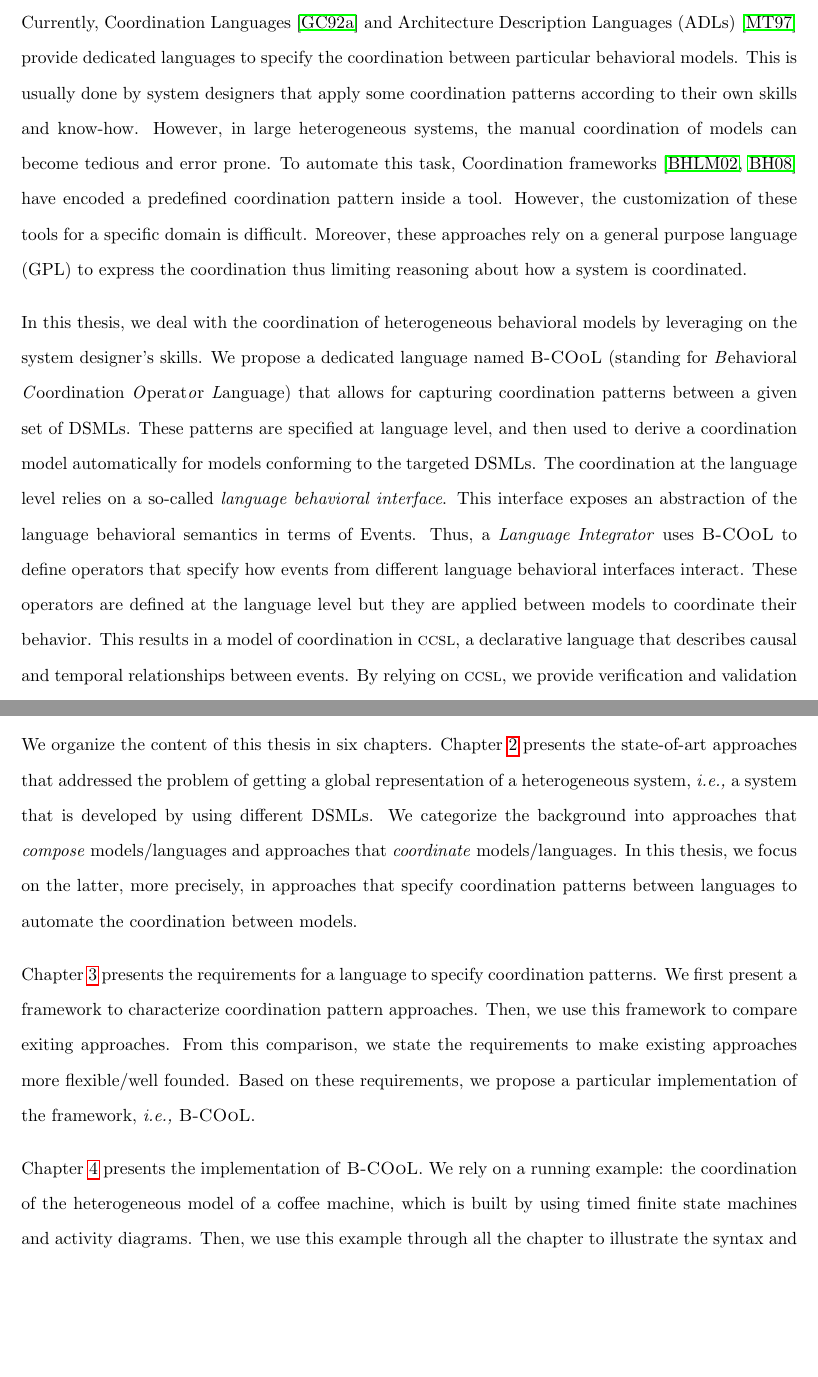
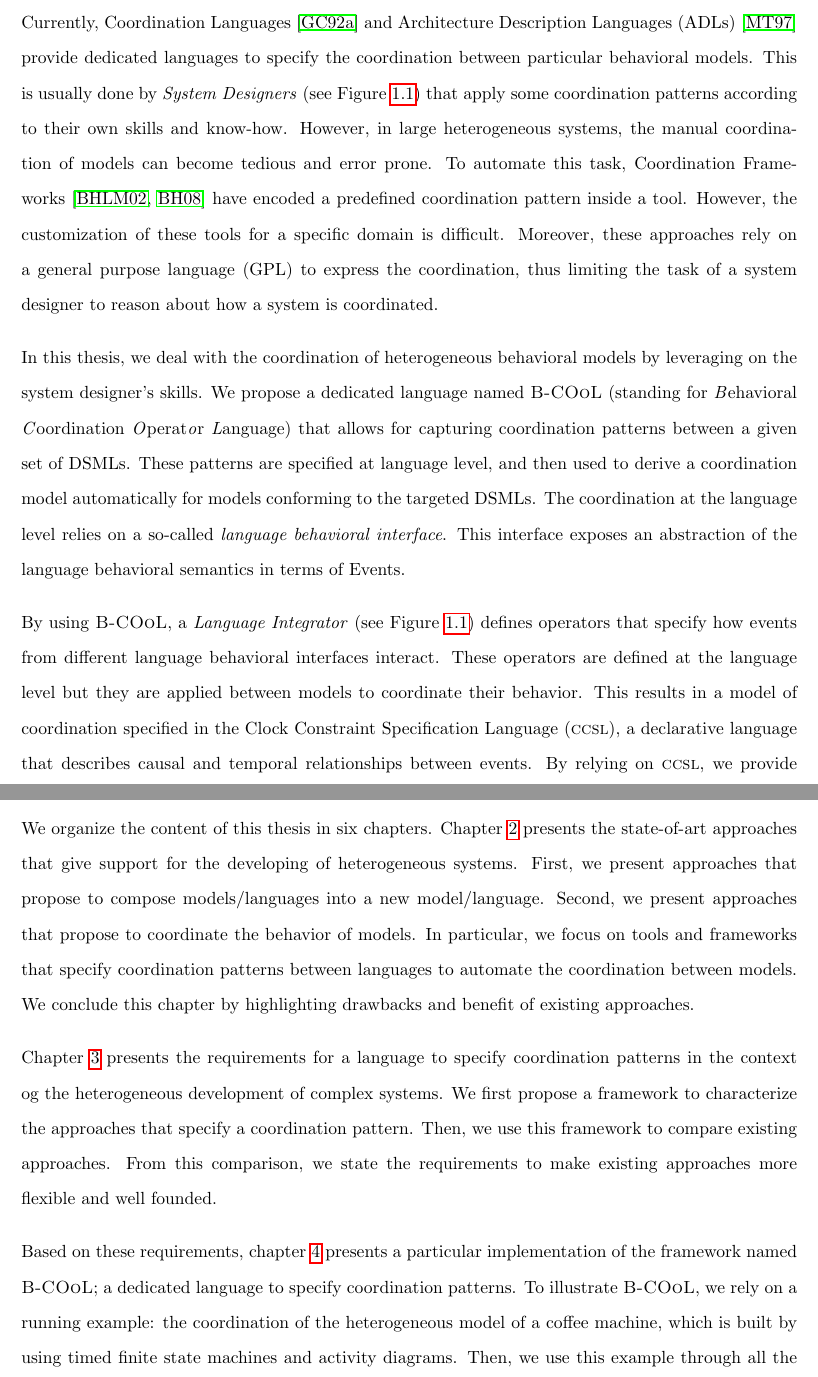
Before and after one commit to MatiasVara/MyPhdThesis, a LaTeX thesis (thesis.tex, which reads icthesis.sty, introduction/introduction.tex): two parts of pages 24 and 26 of 112 before the commit and two parts of pages 22 and 24 of 110 after it, joined at a grey line, cut so that both start at the same text, the shorter picture padded with empty space. Compiled offline with pdfLaTeX.

Commit message:
fixing minors on intro

```diff
--- a/icthesis.sty
+++ b/icthesis.sty
@@ -114,10 +114,11 @@
     \pagestyle{uheadings}
     \tableofcontents
     \pagestyle{plain}
-    \cleardoublepage
-    \pagestyle{uheadings}
-    \listoftables
-    \pagestyle{plain}
+    % removing list of tables
+    %\cleardoublepage
+    %\pagestyle{uheadings}
+    %\listoftables
+    %\pagestyle{plain}
     \cleardoublepage
     \pagestyle{uheadings}
     \listoffigures
--- a/introduction/introduction.tex
+++ b/introduction/introduction.tex
@@ -17,17 +18,19 @@ In this context, the GEMOC initiative proposes to coordinate and disseminate the
 	\end{center}
 \end{figure}
 
-Currently, Coordination Languages~\cite{coordsignibib} and Architecture Description Languages (ADLs)~\cite{frameadlsbib} provide dedicated languages to specify the coordination between particular behavioral models. This is usually done by system designers that apply some coordination patterns according to their own skills and know-how. However, in large heterogeneous systems, the manual coordination of models can become tedious and error prone. To automate this task, Coordination frameworks~\cite{ptoleframebib,modhelxbib} have encoded a predefined coordination pattern inside a tool. However, the customization of these tools for a specific domain is difficult. Moreover, these approaches rely on a general purpose language (GPL) to express the coordination thus limiting reasoning about how a system is coordinated.
+Currently, Coordination Languages~\cite{coordsignibib} and Architecture Description Languages (ADLs)~\cite{frameadlsbib} provide dedicated languages to specify the coordination between particular behavioral models. This is usually done by \emph{System Designers} (see Figure~\ref{fig:stackeholders}) that apply some coordination patterns according to their own skills and know-how. However, in large heterogeneous systems, the manual coordination of models can become tedious and error prone. To automate this task, Coordination Frameworks~\cite{ptoleframebib,modhelxbib} have encoded a predefined coordination pattern inside a tool. However, the customization of these tools for a specific domain is difficult. Moreover, these approaches rely on a general purpose language (GPL) to express the coordination, thus limiting the task of a system designer to reason about how a system is coordinated.
 
-In this thesis, we deal with the coordination of heterogeneous behavioral models by leveraging on the system designer's skills. We propose a dedicated language named \bcool (standing for \emph{B}ehavioral \emph{C}oordination \emph{O}perat\emph{o}r \emph{L}anguage) that allows for capturing coordination patterns between a given set of DSMLs. These patterns are specified at language level, and then used to derive a coordination model automatically for models conforming to the targeted DSMLs. The coordination at the language level relies on a so-called \emph{language behavioral interface}. This interface exposes an abstraction of the language behavioral semantics in terms of Events. Thus, a \emph{Language Integrator} uses \bcool to define operators that specify how events from different language behavioral interfaces interact. These operators are defined at the language level but they are applied between models to coordinate their behavior. This results in a model of coordination in \ccsl, a declarative language that describes causal and temporal relationships between events. By relying on \ccsl, we provide verification and validation facilities for the coordinated system. All this has been implemented as a set of plugins for Eclipse as part of the GEMOC studio\footnote{http://www.gemoc.org/studio}; which integrates technologies based on Eclipse Modeling Framework (EMF)~\footnote{http://eclipse.org/modeling/emf/} adequate for the specification of executable domain specific modeling languages. %\todo{In the studio, \bcool provides coordination facilities.}
+In this thesis, we deal with the coordination of heterogeneous behavioral models by leveraging on the system designer's skills. We propose a dedicated language named \bcool (standing for \emph{B}ehavioral \emph{C}oordination \emph{O}perat\emph{o}r \emph{L}anguage) that allows for capturing coordination patterns between a given set of DSMLs. These patterns are specified at language level, and then used to derive a coordination model automatically for models conforming to the targeted DSMLs. The coordination at the language level relies on a so-called \emph{language behavioral interface}. This interface exposes an abstraction of the language behavioral semantics in terms of Events.
 
-We organize the content of this thesis in six chapters. Chapter~\ref{ch:background} presents the state-of-art approaches that addressed the problem of getting a global representation of a heterogeneous system, \ie a system that is developed by using different DSMLs. We categorize the background into approaches that \emph{compose} models/languages and approaches that \emph{coordinate} models/languages. In this thesis, we focus on the latter, more precisely, in approaches that specify coordination patterns between languages to automate the coordination between models.
+By using \bcool, a \emph{Language Integrator} (see Figure~\ref{fig:stackeholders}) defines operators that specify how events from different language behavioral interfaces interact. These operators are defined at the language level but they are applied between models to coordinate their behavior. This results in a model of coordination specified in the Clock Constraint Specification Language (\ccsl), a declarative language that describes causal and temporal relationships between events. By relying on \ccsl, we provide verification and validation facilities for the coordinated system. All this has been implemented as a set of plugins for Eclipse as part of the GEMOC studio\footnote{http://www.gemoc.org/studio}; which integrates technologies based on Eclipse Modeling Framework (EMF)~\footnote{http://eclipse.org/modeling/emf/} adequate for the specification of executable domain specific modeling languages. %\todo{In the studio, \bcool provides coordination facilities.}
 
-Chapter~\ref{ch:framework} presents the requirements for a language to specify coordination patterns. We first present a framework to characterize coordination pattern approaches. Then, we use this framework to compare exiting approaches. From this comparison, we state the requirements to make existing approaches more flexible/well founded. Based on these requirements, we propose a particular implementation of the framework, \ie \bcool.
+We organize the content of this thesis in six chapters. Chapter~\ref{ch:background} presents the state-of-art approaches that give support for the developing of heterogeneous systems. First, we present approaches that propose to compose models/languages into a new model/language. Second, we present approaches that propose to coordinate the behavior of models. In particular, we focus on tools and frameworks that specify coordination patterns between languages to automate the coordination between models. We conclude this chapter by highlighting drawbacks and benefit of existing approaches.
 
-Chapter~\ref{ch:bcool} presents the implementation of \bcool. We rely on a running example: the coordination of the heterogeneous model of a coffee machine, which is built by using timed finite state machines and activity diagrams. Then, we use this example through all the chapter to illustrate the syntax and semantics of \bcool. We present the current implementation in the GEMOC studio by executing and verifying the coffee machine models.
+Chapter~\ref{ch:framework} presents the requirements for a language to specify coordination patterns in the context og the heterogeneous development of complex systems. We first propose a framework to characterize the approaches that specify a coordination pattern. Then, we use this framework to compare existing approaches. From this comparison, we state the requirements to make existing approaches more flexible and well founded.
 
-To validate our approach, we present in chapter~\ref{ch:examples} the heterogeneous model of a surveillance video system decomposed into three sub-systems. To coordinate these sub-systems, we propose a set of \bcool operators that capture the specification of hierarchical coordination patterns. We use this example as a use case to illustrate the different steps from the specification of the coordination patterns, the coordination of a particular model and the verification of the coordinated system.
+Based on these requirements, chapter~\ref{ch:bcool} presents a particular implementation of the framework named \bcool; a dedicated language to specify coordination patterns. To illustrate \bcool, we rely on a running example: the coordination of the heterogeneous model of a coffee machine, which is built by using timed finite state machines and activity diagrams. Then, we use this example through all the chapter to illustrate the syntax and semantics of \bcool. We present the current implementation in the GEMOC studio by executing and verifying the coffee machine models.
+
+To validate our approach, chapter~\ref{ch:examples} presents the heterogeneous model of a surveillance video system decomposed into three sub-systems. To coordinate these sub-systems, we propose a set of \bcool operators that capture the specification of hierarchical coordination patterns. We use this example as a use case to illustrate the different steps from the specification of the coordination patterns, the coordination of a particular model and the verification of the coordinated system.
 
 Finally, we provide the conclusion of this work, highlighting its main contributions and we give some perspectives in chapter~\ref{ch:conclusions}.
 
```
Also changed, not shown: dedication/dedication.tex (+2 -2 lines), thesis.tex (+1 -1 lines), introduction/introduction.tex (7 more changed lines).
